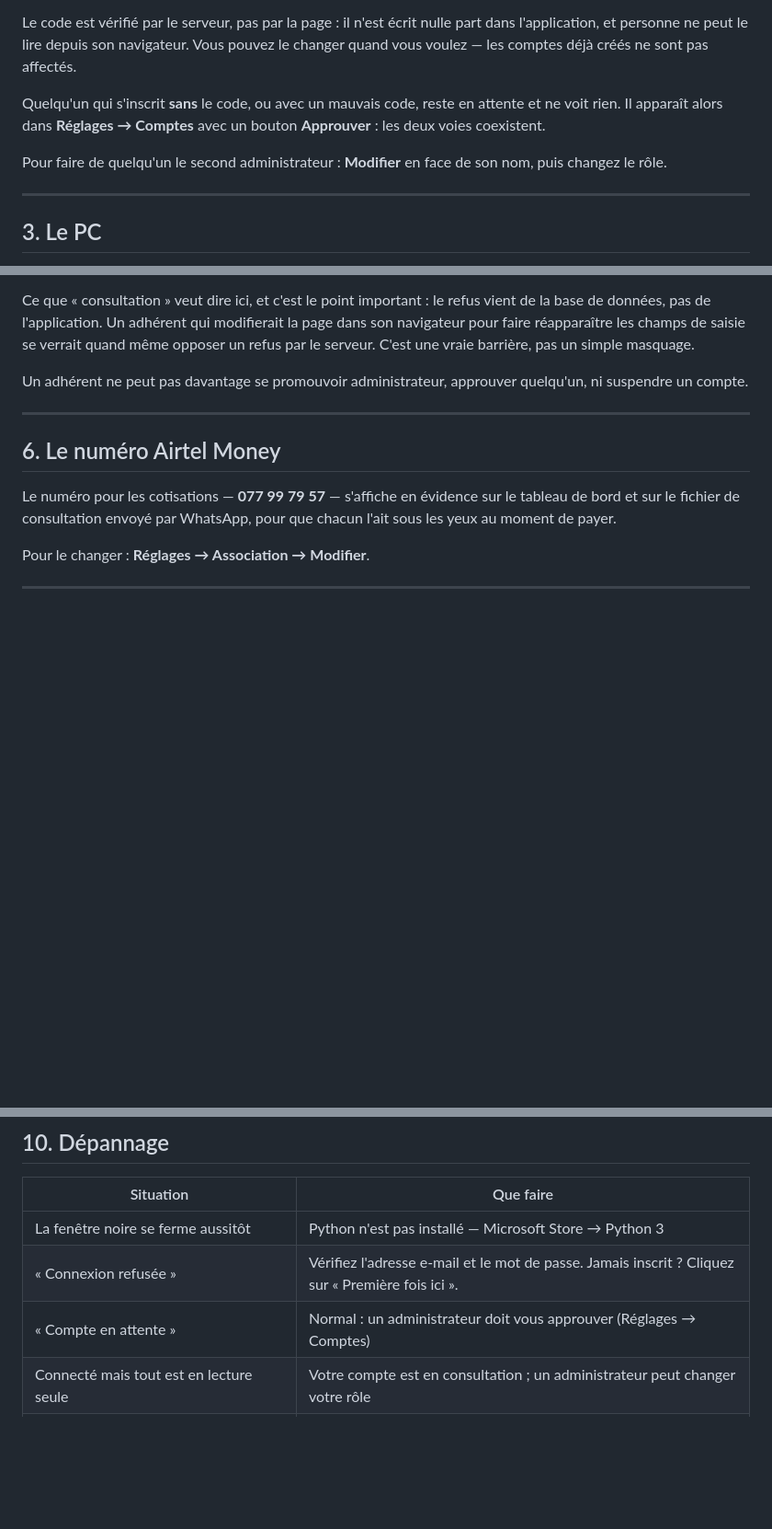
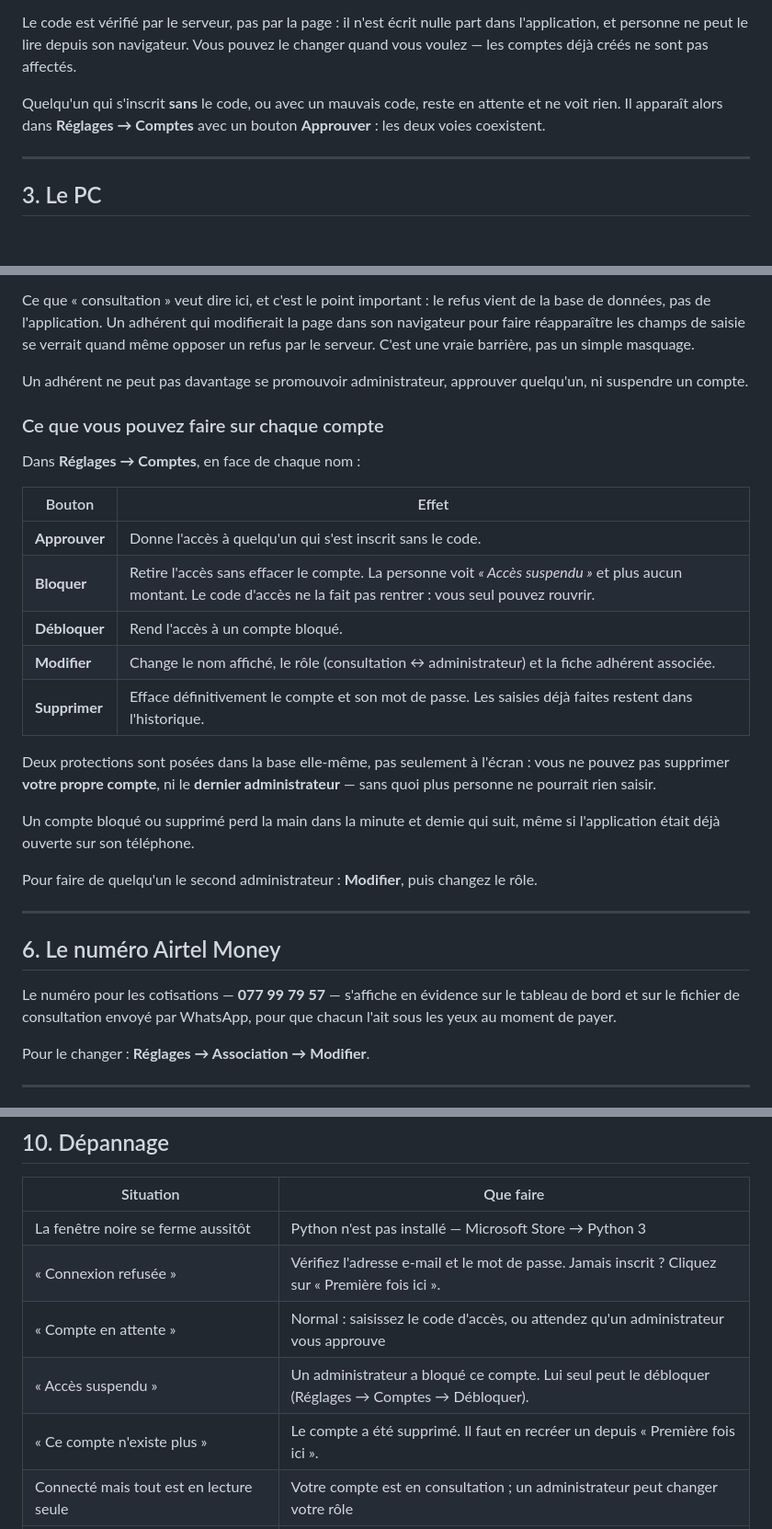
Before and after one commit to MagangaMoctarFridolin/CaisseGFN, a Markdown page: GUIDE-INSTALLATION.md, 3 parts joined by grey strips. Shown at 92% size. Drawn GitHub-style; blank space fills up the shorter version.

Commit message:
Guide : approuver, bloquer, debloquer, supprimer un compte
Added detailed actions for account management and clarified account statuses.

```diff
--- a/GUIDE-INSTALLATION.md
+++ b/GUIDE-INSTALLATION.md
@@ -62,9 +62,6 @@ Quelqu'un qui s'inscrit **sans** le code, ou avec un mauvais code, reste en
 attente et ne voit rien. Il apparaît alors dans **Réglages → Comptes** avec un
 bouton **Approuver** : les deux voies coexistent.
 
-Pour faire de quelqu'un le second administrateur : **Modifier** en face de son
-nom, puis changez le rôle.
-
 ---
 
 ## 3. Le PC
@@ -110,6 +107,28 @@ pas un simple masquage.
 
 Un adhérent ne peut pas davantage se promouvoir administrateur, approuver
 quelqu'un, ni suspendre un compte.
+
+### Ce que vous pouvez faire sur chaque compte
+
+Dans **Réglages → Comptes**, en face de chaque nom :
+
+| Bouton | Effet |
+|---|---|
+| **Approuver** | Donne l'accès à quelqu'un qui s'est inscrit sans le code. |
+| **Bloquer** | Retire l'accès sans effacer le compte. La personne voit *« Accès suspendu »* et plus aucun montant. Le code d'accès ne la fait pas rentrer : vous seul pouvez rouvrir. |
+| **Débloquer** | Rend l'accès à un compte bloqué. |
+| **Modifier** | Change le nom affiché, le rôle (consultation ↔ administrateur) et la fiche adhérent associée. |
+| **Supprimer** | Efface définitivement le compte et son mot de passe. Les saisies déjà faites restent dans l'historique. |
+
+Deux protections sont posées dans la base elle-même, pas seulement à l'écran :
+vous ne pouvez pas supprimer **votre propre compte**, ni le **dernier
+administrateur** — sans quoi plus personne ne pourrait rien saisir.
+
+Un compte bloqué ou supprimé perd la main dans la minute et demie qui suit,
+même si l'application était déjà ouverte sur son téléphone.
+
+Pour faire de quelqu'un le second administrateur : **Modifier**, puis changez
+le rôle.
 
 ---
 
@@ -165,7 +184,9 @@ dessus force une synchronisation.
 |---|---|
 | La fenêtre noire se ferme aussitôt | Python n'est pas installé — Microsoft Store → Python 3 |
 | « Connexion refusée » | Vérifiez l'adresse e-mail et le mot de passe. Jamais inscrit ? Cliquez sur « Première fois ici ». |
-| « Compte en attente » | Normal : un administrateur doit vous approuver (Réglages → Comptes) |
+| « Compte en attente » | Normal : saisissez le code d'accès, ou attendez qu'un administrateur vous approuve |
+| « Accès suspendu » | Un administrateur a bloqué ce compte. Lui seul peut le débloquer (Réglages → Comptes → Débloquer). |
+| « Ce compte n'existe plus » | Le compte a été supprimé. Il faut en recréer un depuis « Première fois ici ». |
 | Connecté mais tout est en lecture seule | Votre compte est en consultation ; un administrateur peut changer votre rôle |
 | « n à envoyer » qui persiste | Pas de réseau, ou session expirée : déconnectez-vous et reconnectez-vous |
 | Le PC affiche « Base en ligne à jour » sans OneDrive | Réglages → Relier le dossier OneDrive |
```
